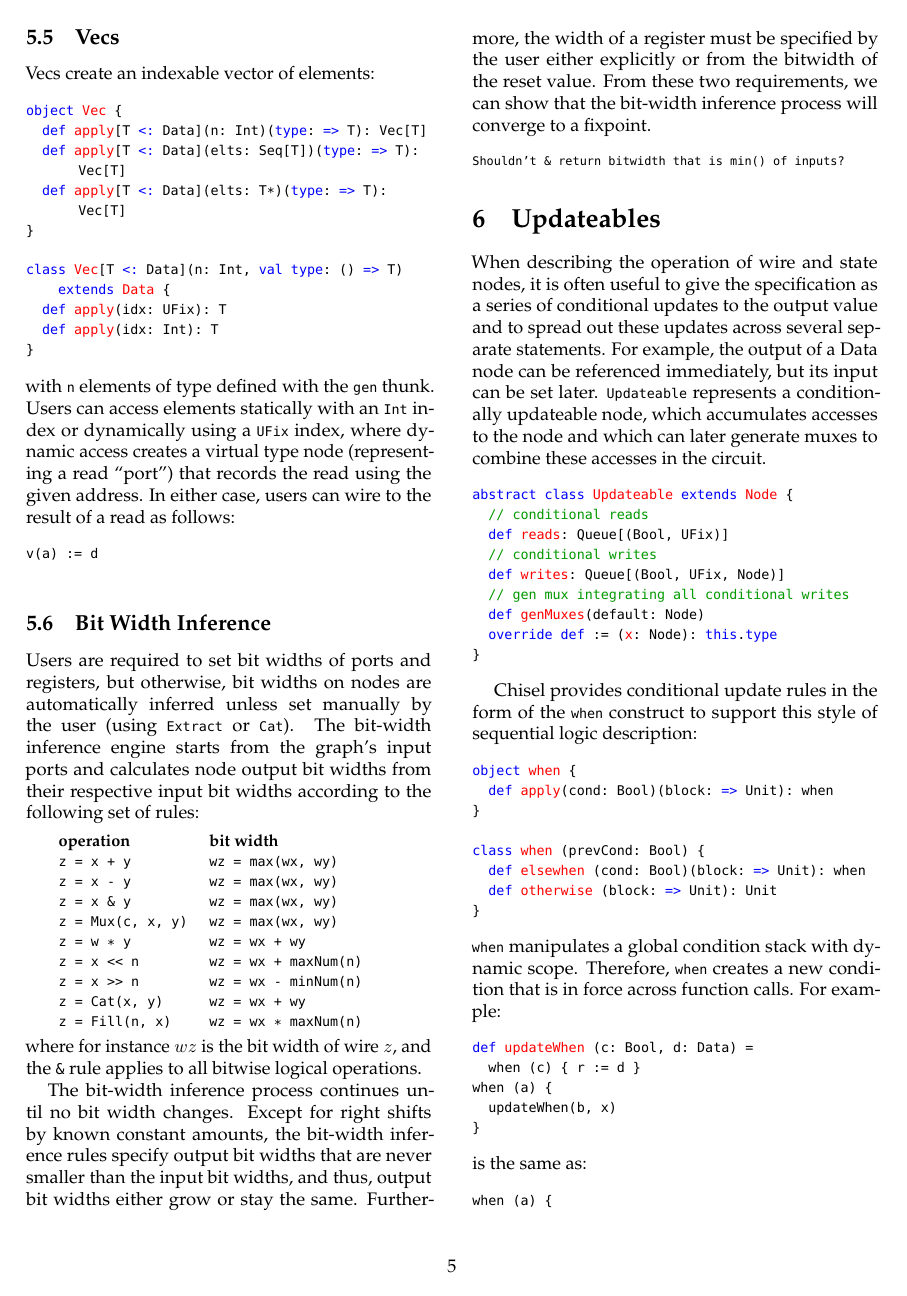
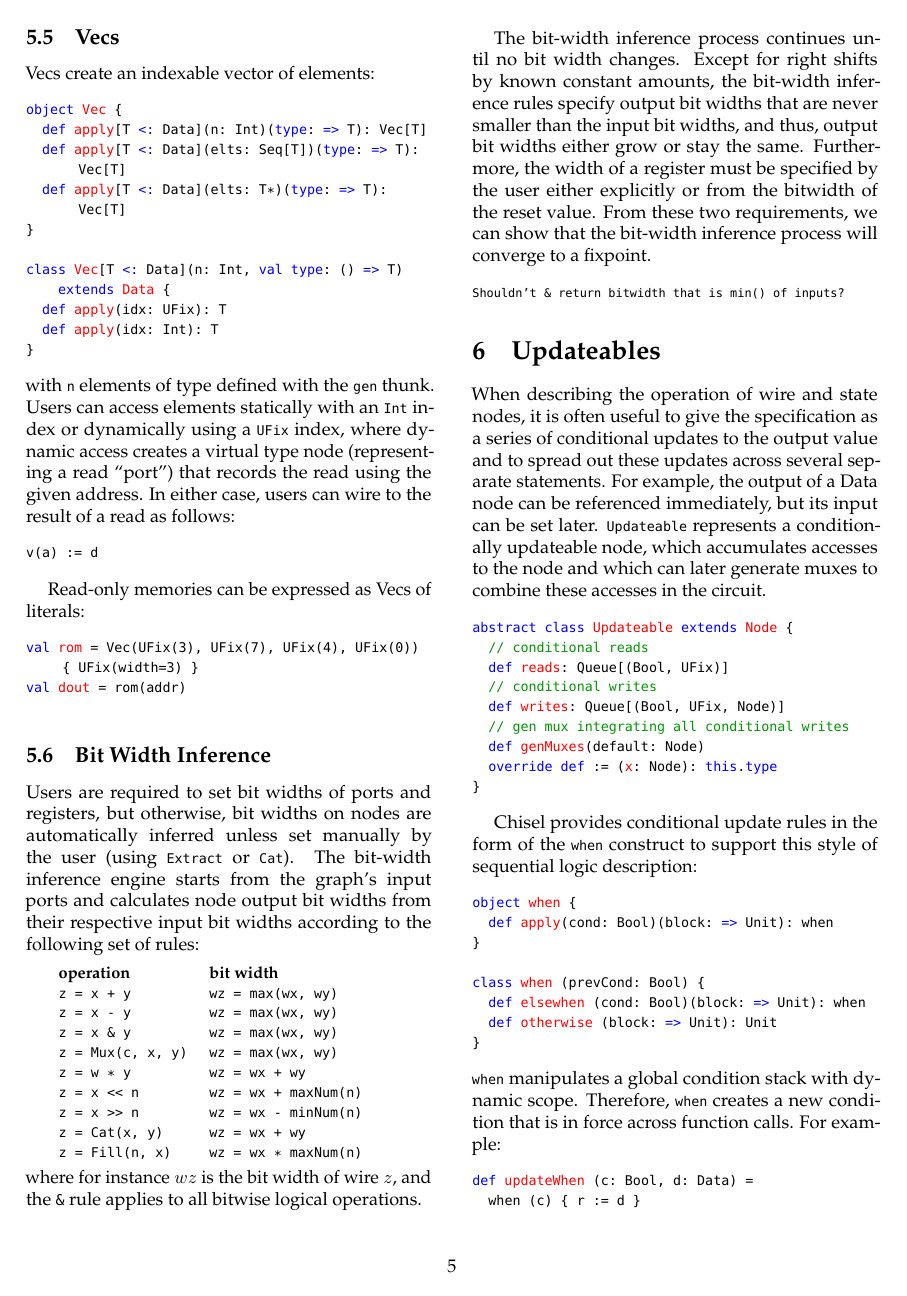
Before and after one commit to cenxim/chisel-doc, a LaTeX document (manual/manual.tex): page 5 of 12. Compiled offline with pdfLaTeX.

Commit message:
add ROM example to Vec section

```diff
--- a/manual/manual.tex
+++ b/manual/manual.tex
@@ -487,6 +487,13 @@ users can wire to the result of a read as follows:
 
 \begin{scala}
 v(a) := d
+\end{scala}
+
+Read-only memories can be expressed as Vecs of literals:
+
+\begin{scala}
+val rom = Vec(UFix(3), UFix(7), UFix(4), UFix(0)) { UFix(width=3) }
+val dout = rom(addr)
 \end{scala}
 
 % TODO: conditionally assigning to elements
```
